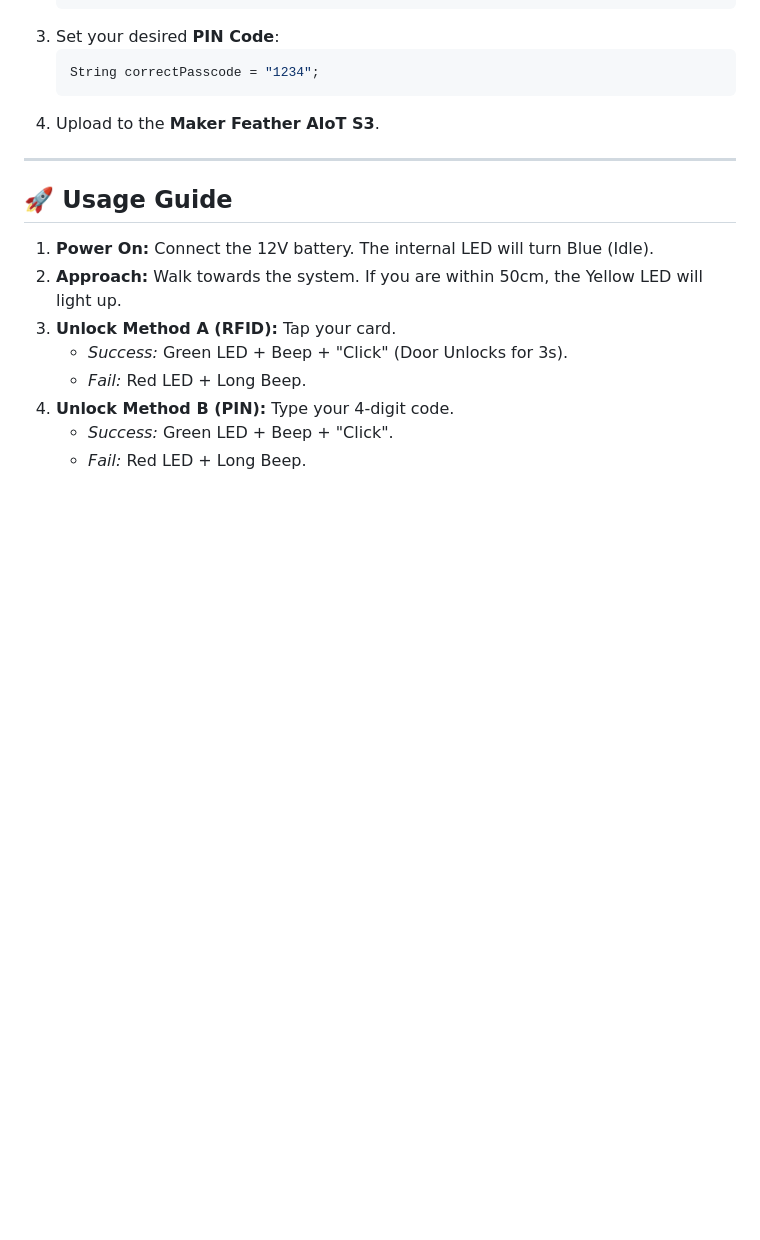
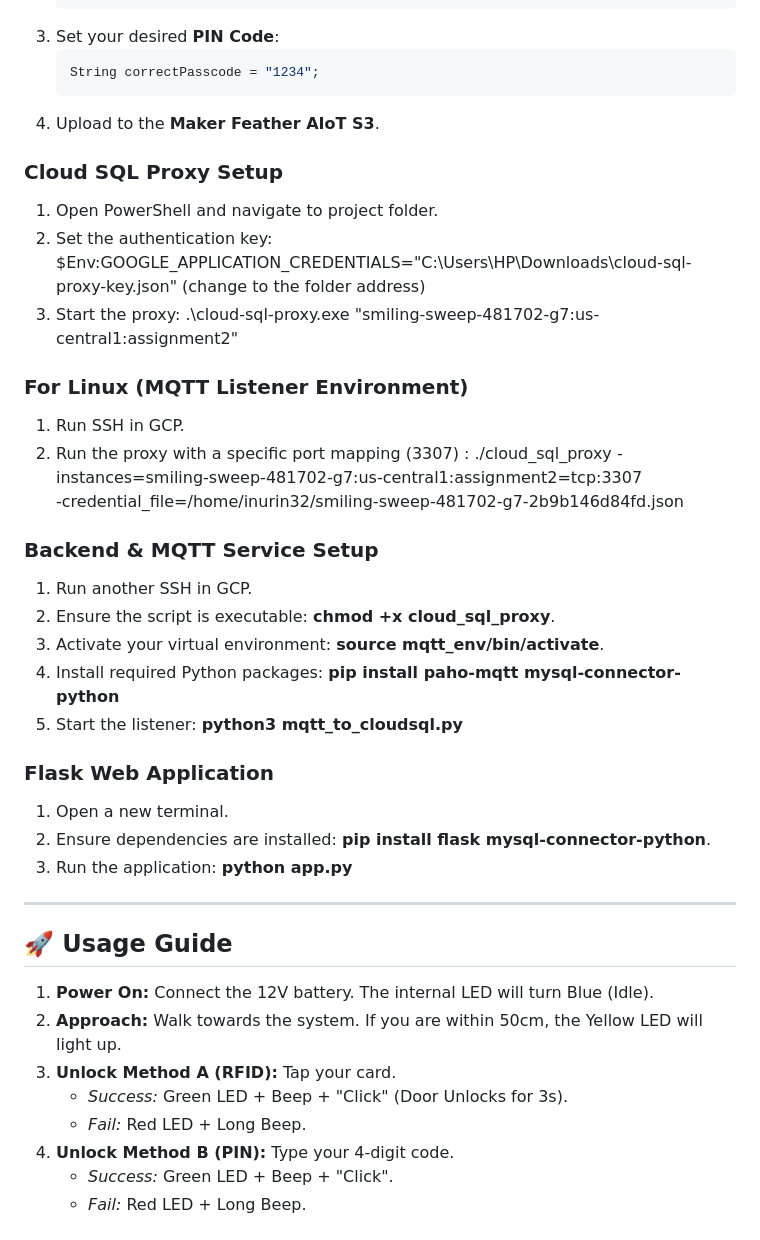
Before and after one commit to liyanaidrs/CPC357_PROJECT, a Markdown page: README.md, the part around the change. GitHub-like rendering; blank space fills up the shorter version.

````diff
--- a/README.md
+++ b/README.md
@@ -90,6 +90,27 @@ The **Predictive Hybrid Smart Lock** is designed to provide secure, contactless
     ```
 4.  Upload to the **Maker Feather AIoT S3**.
 
+### Cloud SQL Proxy Setup
+1. Open PowerShell and navigate to project folder.
+2. Set the authentication key: $Env:GOOGLE_APPLICATION_CREDENTIALS="C:\Users\HP\Downloads\cloud-sql-proxy-key.json" (change to the folder address)
+3. Start the proxy: .\cloud-sql-proxy.exe "smiling-sweep-481702-g7:us-central1:assignment2"
+
+### For Linux (MQTT Listener Environment)
+1. Run SSH in GCP.
+2. Run the proxy with a specific port mapping (3307) : ./cloud_sql_proxy -instances=smiling-sweep-481702-g7:us-central1:assignment2=tcp:3307 \
+-credential_file=/home/inurin32/smiling-sweep-481702-g7-2b9b146d84fd.json
+
+### Backend & MQTT Service Setup
+1. Run another SSH in GCP.
+2. Ensure the script is executable: **chmod +x cloud_sql_proxy**.
+3. Activate your virtual environment: **source mqtt_env/bin/activate**.
+4. Install required Python packages: **pip install paho-mqtt mysql-connector-python**
+5. Start the listener: **python3 mqtt_to_cloudsql.py**
+
+### Flask Web Application
+1. Open a new terminal.
+2. Ensure dependencies are installed: **pip install flask mysql-connector-python**.
+3. Run the application: **python app.py**
 ---
 
 ## 🚀 Usage Guide
````
